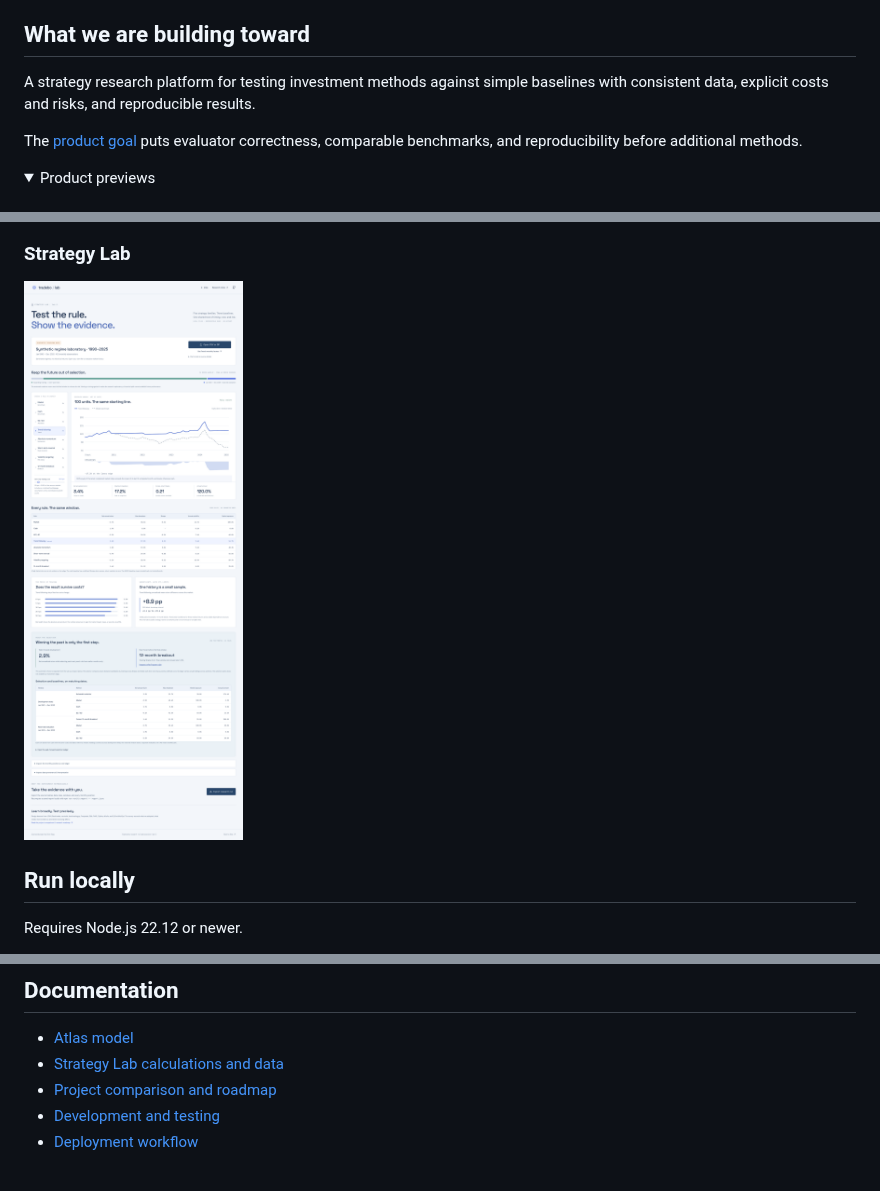
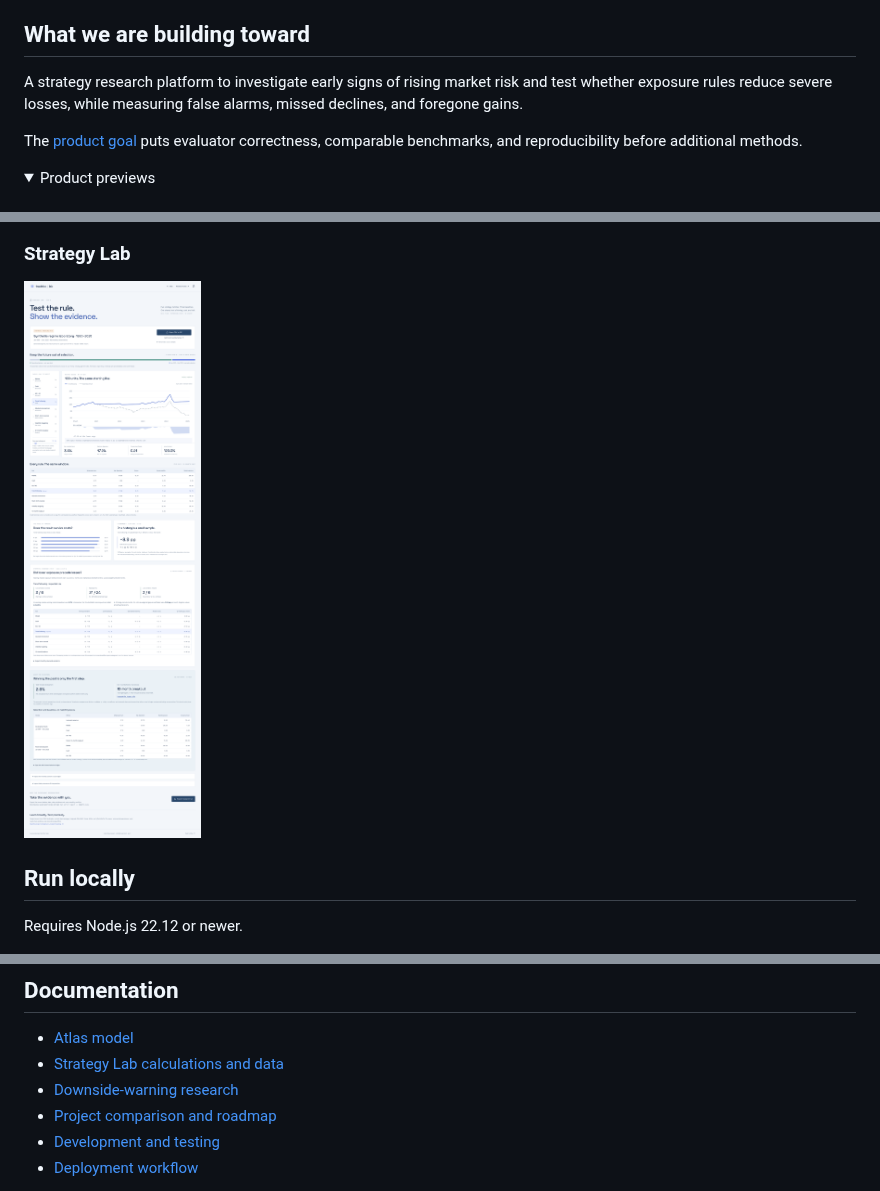
Before and after one commit to Chencharl/Trade_bo, a Markdown page: README.md, 3 parts joined by grey strips. Rendered like a GitHub page; pictures changed too: docs/strategy-lab-preview.png; folded sections open.

Commit message:
Test downside warnings against losses and false alarms (#6)

```diff
--- a/README.md
+++ b/README.md
@@ -16,7 +16,7 @@ Atlas and Strategy Lab work without an account. Their default data and assumptio
 
 ## What we are building toward
 
-A strategy research platform for testing investment methods against simple baselines with consistent data, explicit costs and risks, and reproducible results.
+A strategy research platform to investigate early signs of rising market risk and test whether exposure rules reduce severe losses, while measuring false alarms, missed declines, and foregone gains.
 
 The [product goal](docs/PRODUCT_GOAL.md) puts evaluator correctness, comparable benchmarks, and reproducibility before additional methods.
 
@@ -50,6 +50,7 @@ The [research desk guide](docs/RESEARCH_DESK.md) covers the optional Python back
 
 - [Atlas model](docs/ATLAS_MODEL.md)
 - [Strategy Lab calculations and data](docs/STRATEGY_LAB.md)
+- [Downside-warning research](docs/STRATEGY_RISK.md)
 - [Project comparison and roadmap](docs/STRATEGY_RESEARCH.md)
 - [Development and testing](CONTRIBUTING.md)
 - [Deployment workflow](.github/workflows/pages.yml)
```
Also changed, not shown: docs/PRODUCT_GOAL.md (+21 -14 lines), docs/STRATEGY_LAB.md (+2 -0 lines), docs/STRATEGY_RISK.md (added, +56 -0 lines), docs/STRATEGY_RISK_VALIDATION.md (added, +42 -0 lines), docs/strategy-lab-mobile.png, 10 other files.
